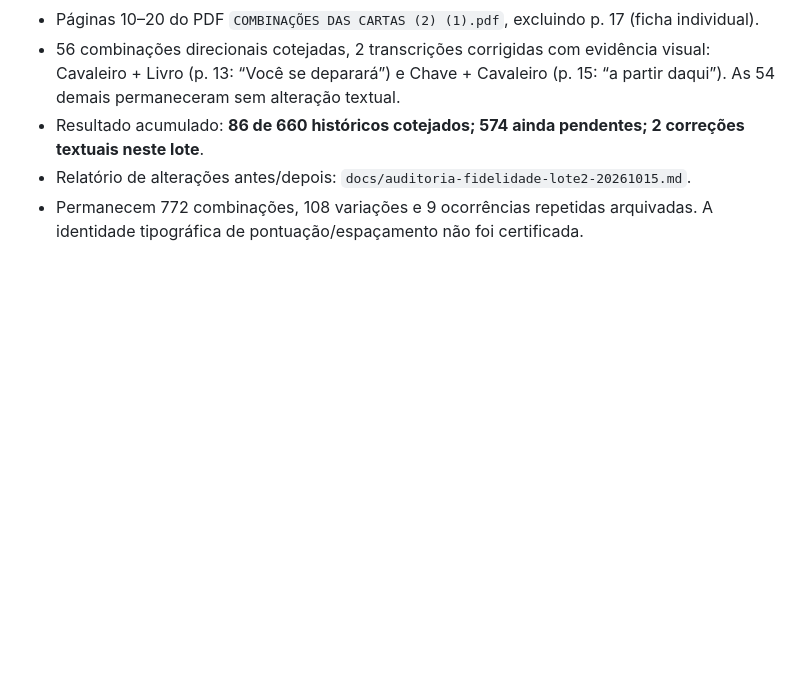
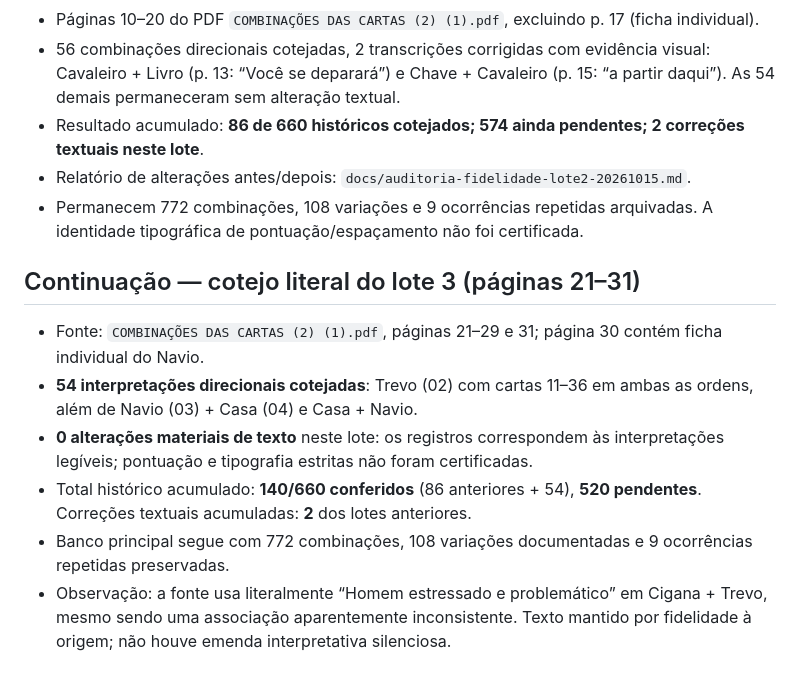
Before and after one commit to letgon330/baralho-cigano, a Markdown page: docs/auditoria-biblioteca-pr2-20261015.md, the part around the change. GitHub-like rendering; blank space fills up the shorter version.

Commit message:
docs: record 54 further visually checked readings and 520 outstanding

```diff
--- a/docs/auditoria-biblioteca-pr2-20261015.md
+++ b/docs/auditoria-biblioteca-pr2-20261015.md
@@ -41,3 +41,11 @@ Tudo foi feito em `feature/biblioteca-orientacoes-pdfs-20261015`, para revisão
 - Resultado acumulado: **86 de 660 históricos cotejados; 574 ainda pendentes; 2 correções textuais neste lote**.
 - Relatório de alterações antes/depois: `docs/auditoria-fidelidade-lote2-20261015.md`.
 - Permanecem 772 combinações, 108 variações e 9 ocorrências repetidas arquivadas. A identidade tipográfica de pontuação/espaçamento não foi certificada.
+
+## Continuação — cotejo literal do lote 3 (páginas 21–31)
+- Fonte: `COMBINAÇÕES DAS CARTAS (2) (1).pdf`, páginas 21–29 e 31; página 30 contém ficha individual do Navio.
+- **54 interpretações direcionais cotejadas**: Trevo (02) com cartas 11–36 em ambas as ordens, além de Navio (03) + Casa (04) e Casa + Navio.
+- **0 alterações materiais de texto** neste lote: os registros correspondem às interpretações legíveis; pontuação e tipografia estritas não foram certificadas.
+- Total histórico acumulado: **140/660 conferidos** (86 anteriores + 54), **520 pendentes**. Correções textuais acumuladas: **2** dos lotes anteriores.
+- Banco principal segue com 772 combinações, 108 variações documentadas e 9 ocorrências repetidas preservadas.
+- Observação: a fonte usa literalmente “Homem estressado e problemático” em Cigana + Trevo, mesmo sendo uma associação aparentemente inconsistente. Texto mantido por fidelidade à origem; não houve emenda interpretativa silenciosa.
```
